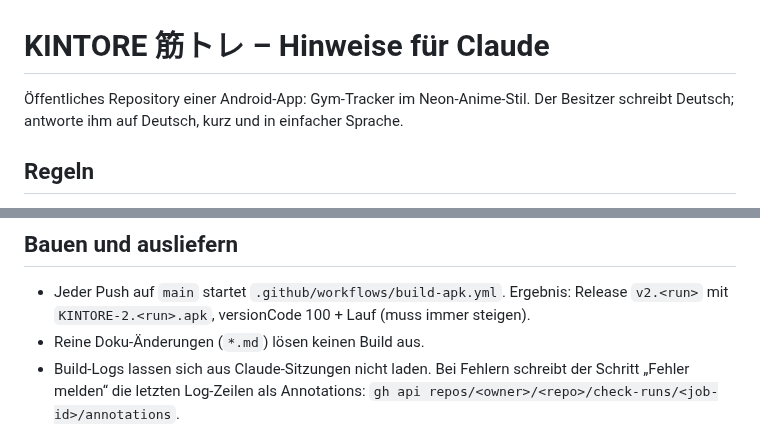
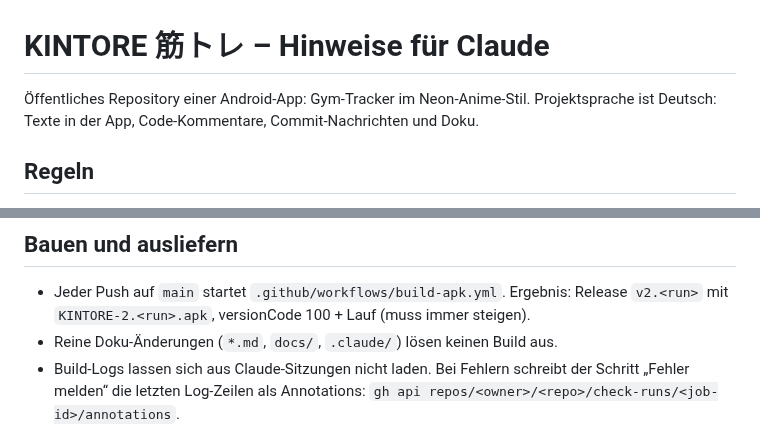
Before and after one commit to lilkalimu-glitch/kintore, a Markdown page: .claude/CLAUDE.md, 2 parts joined by grey strips. Rendered like a GitHub page.

```diff
--- a/CLAUDE.md
+++ b/.claude/CLAUDE.md
@@ -1,7 +1,7 @@
 # KINTORE 筋トレ – Hinweise für Claude
 
-Öffentliches Repository einer Android-App: Gym-Tracker im Neon-Anime-Stil. Der Besitzer schreibt Deutsch;
-antworte ihm auf Deutsch, kurz und in einfacher Sprache.
+Öffentliches Repository einer Android-App: Gym-Tracker im Neon-Anime-Stil.
+Projektsprache ist Deutsch: Texte in der App, Code-Kommentare, Commit-Nachrichten und Doku.
 
 ## Regeln
 - Keine persönlichen Trainings- oder Körperdaten committen. `www/data/seed.json` enthält nur Übungsliste und Vorlagen
@@ -13,7 +13,7 @@ antworte ihm auf Deutsch, kurz und in einfacher Sprache.
 
 ## Bauen und ausliefern
 - Jeder Push auf `main` startet `.github/workflows/build-apk.yml`. Ergebnis: Release `v2.<run>` mit `KINTORE-2.<run>.apk`, versionCode 100 + Lauf (muss immer steigen).
-- Reine Doku-Änderungen (`*.md`) lösen keinen Build aus.
+- Reine Doku-Änderungen (`*.md`, `docs/`, `.claude/`) lösen keinen Build aus.
 - Build-Logs lassen sich aus Claude-Sitzungen nicht laden. Bei Fehlern schreibt der Schritt „Fehler melden“ die letzten
   Log-Zeilen als Annotations: `gh api repos/<owner>/<repo>/check-runs/<job-id>/annotations`.
 
```
Also changed, not shown: README.md (+41 -32 lines), docs/screenshots/pr.jpg (added), docs/screenshots/start.jpg (added), docs/screenshots/training.jpg (added), docs/screenshots/uebung.jpg (added), 1 other file.
